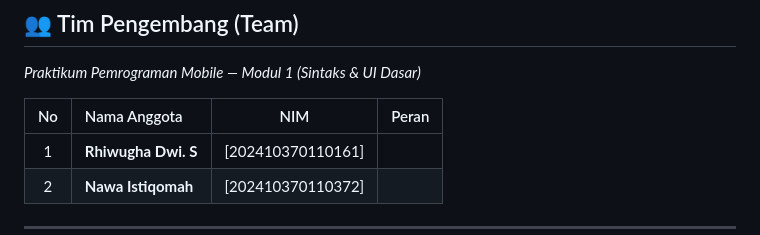
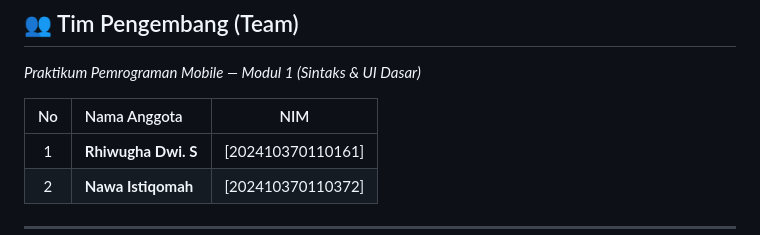
Before and after one commit to Nawaisti/WashUp, a Markdown page: README.md, the part around the change. Drawn GitHub-style.

Commit message:
Update team members table in README
Removed the 'Peran' column from the team members table.

```diff
--- a/README.md
+++ b/README.md
@@ -250,8 +250,8 @@ export interface ProfileMenuItemType {
 
 *Praktikum Pemrograman Mobile — Modul 1 (Sintaks & UI Dasar)*
 
-| No | Nama Anggota | NIM | Peran |
-| :---: | :--- | :---: | :--- |
+| No | Nama Anggota | NIM |
+| :---: | :--- | :---: |
 | 1 | **Rhiwugha Dwi. S** | [202410370110161] |
 | 2 | **Nawa Istiqomah** | [202410370110372] |
 
```
